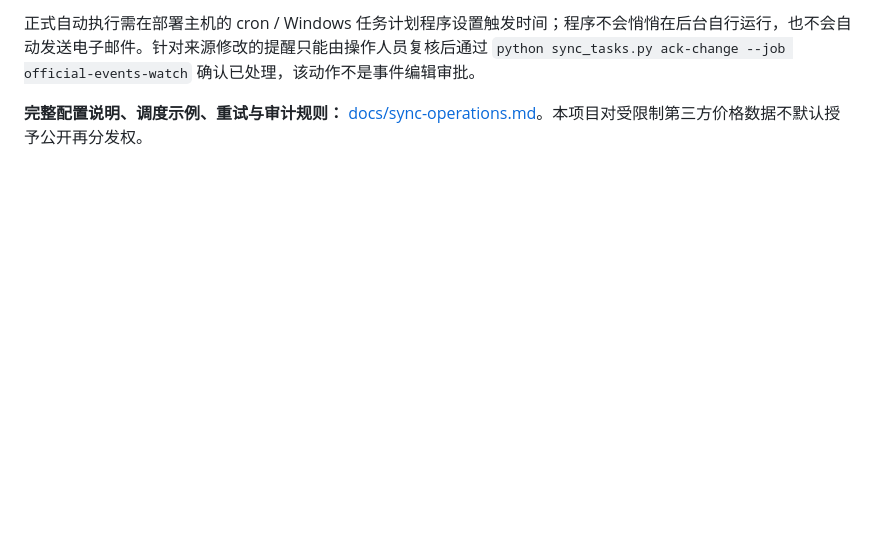
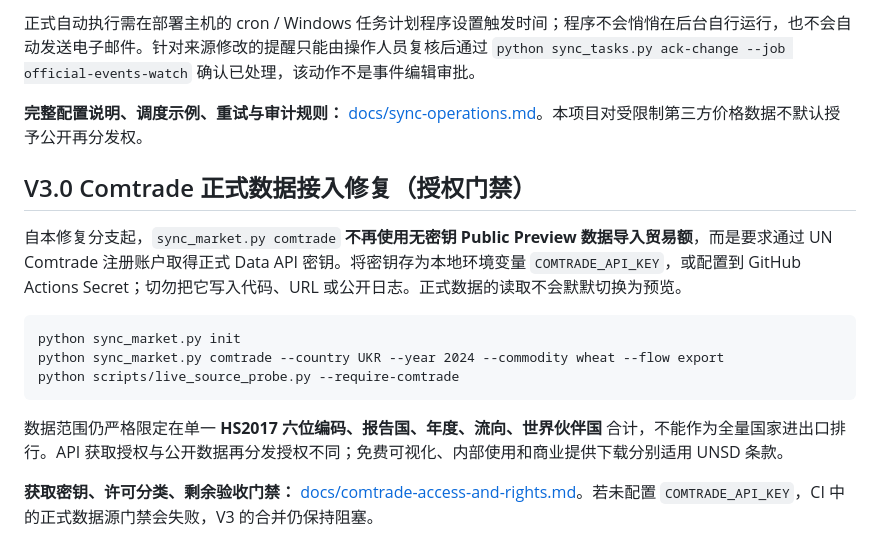
Before and after one commit to xia-ke/ConflictScope, a Markdown page: README.md, the part around the change. GitHub-like rendering; blank space fills up the shorter version.

Commit message:
docs(comtrade): surface verified data API credential requirement and licensing gate in README

```diff
--- a/README.md
+++ b/README.md
@@ -250,3 +250,16 @@ P4 增加 `sync_tasks.py`（允许列表任务同步、短暂故障重试、同
 正式自动执行需在部署主机的 cron / Windows 任务计划程序设置触发时间；程序不会悄悄在后台自行运行，也不会自动发送电子邮件。针对来源修改的提醒只能由操作人员复核后通过 `python sync_tasks.py ack-change --job official-events-watch` 确认已处理，该动作不是事件编辑审批。
 
 **完整配置说明、调度示例、重试与审计规则：** [docs/sync-operations.md](docs/sync-operations.md)。本项目对受限制第三方价格数据不默认授予公开再分发权。
+
+
+## V3.0 Comtrade 正式数据接入修复（授权门禁）
+
+自本修复分支起，`sync_market.py comtrade` **不再使用无密钥 Public Preview 数据导入贸易额**，而是要求通过 UN Comtrade 注册账户取得正式 Data API 密钥。将密钥存为本地环境变量 `COMTRADE_API_KEY`，或配置到 GitHub Actions Secret；切勿把它写入代码、URL 或公开日志。正式数据的读取不会默默切换为预览。
+
+    python sync_market.py init
+    python sync_market.py comtrade --country UKR --year 2024 --commodity wheat --flow export
+    python scripts/live_source_probe.py --require-comtrade
+
+数据范围仍严格限定在单一 **HS2017 六位编码、报告国、年度、流向、世界伙伴国** 合计，不能作为全量国家进出口排行。API 获取授权与公开数据再分发授权不同；免费可视化、内部使用和商业提供下载分别适用 UNSD 条款。
+
+**获取密钥、许可分类、剩余验收门禁：** [docs/comtrade-access-and-rights.md](docs/comtrade-access-and-rights.md)。若未配置 `COMTRADE_API_KEY`，CI 中的正式数据源门禁会失败，V3 的合并仍保持阻塞。
```
